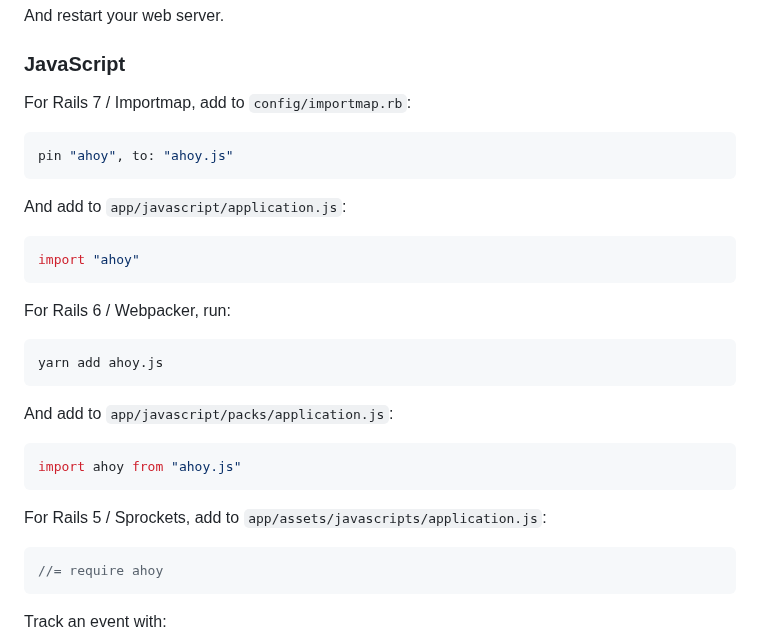
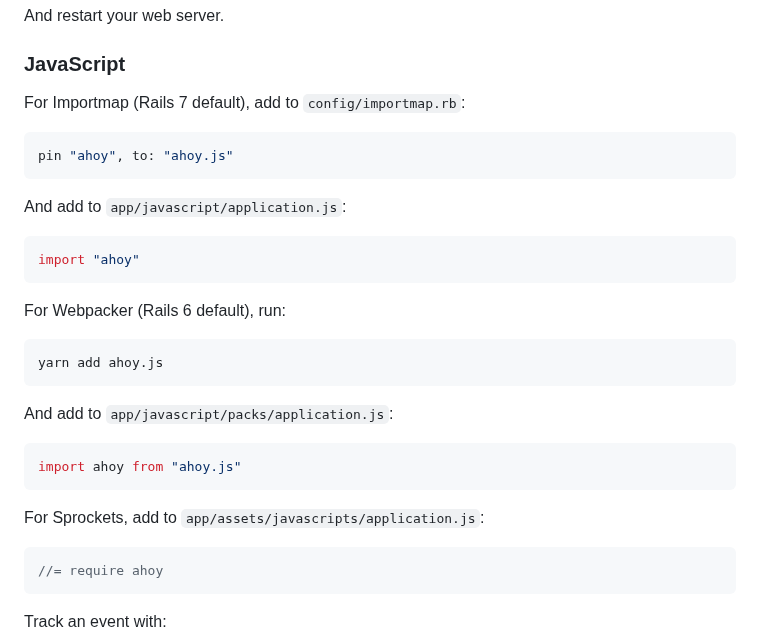
Before and after one commit to ankane/ahoy, a Markdown page: README.md, the part around the change. Rendered like a GitHub page.

Commit message:
Updated readme [skip ci]

````diff
--- a/README.md
+++ b/README.md
@@ -46,7 +46,7 @@ And restart your web server.
 
 ### JavaScript
 
-For Rails 7 / Importmap, add to `config/importmap.rb`:
+For Importmap (Rails 7 default), add to `config/importmap.rb`:
 
 ```ruby
 pin "ahoy", to: "ahoy.js"
@@ -58,7 +58,7 @@ And add to `app/javascript/application.js`:
 import "ahoy"
 ```
 
-For Rails 6 / Webpacker, run:
+For Webpacker (Rails 6 default), run:
 
 ```sh
 yarn add ahoy.js
@@ -70,7 +70,7 @@ And add to `app/javascript/packs/application.js`:
 import ahoy from "ahoy.js"
 ```
 
-For Rails 5 / Sprockets, add to `app/assets/javascripts/application.js`:
+For Sprockets, add to `app/assets/javascripts/application.js`:
 
 ```javascript
 //= require ahoy
````
